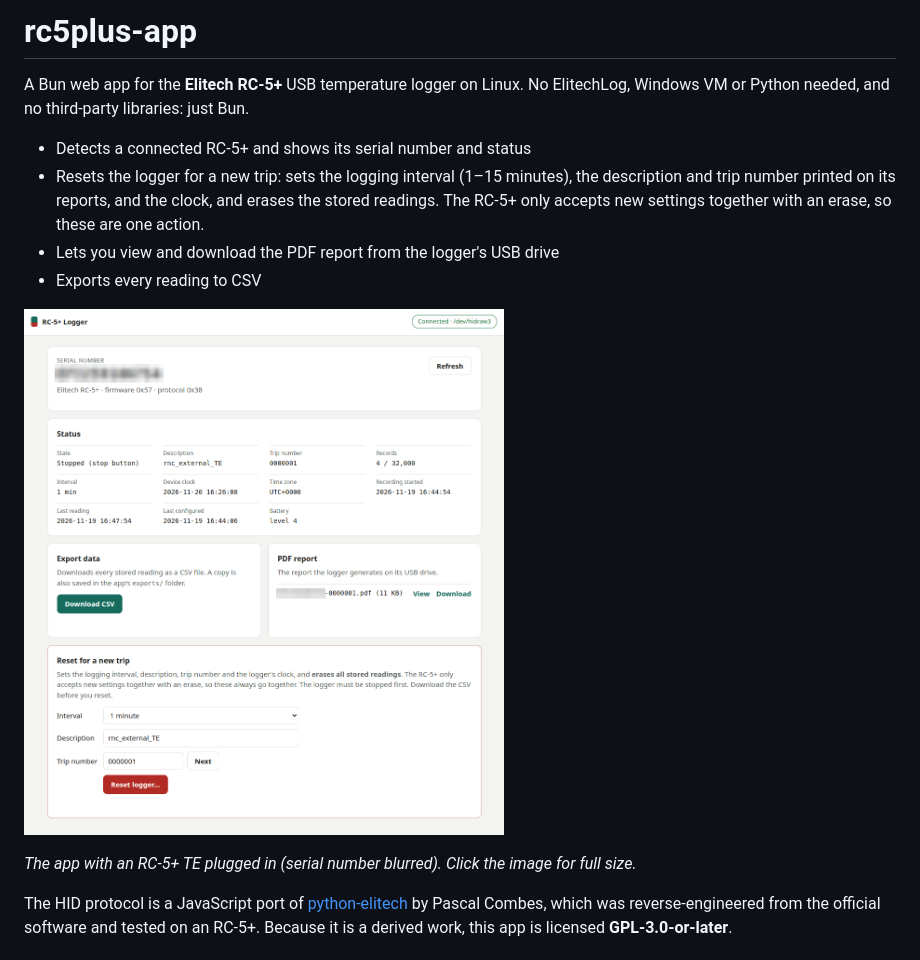
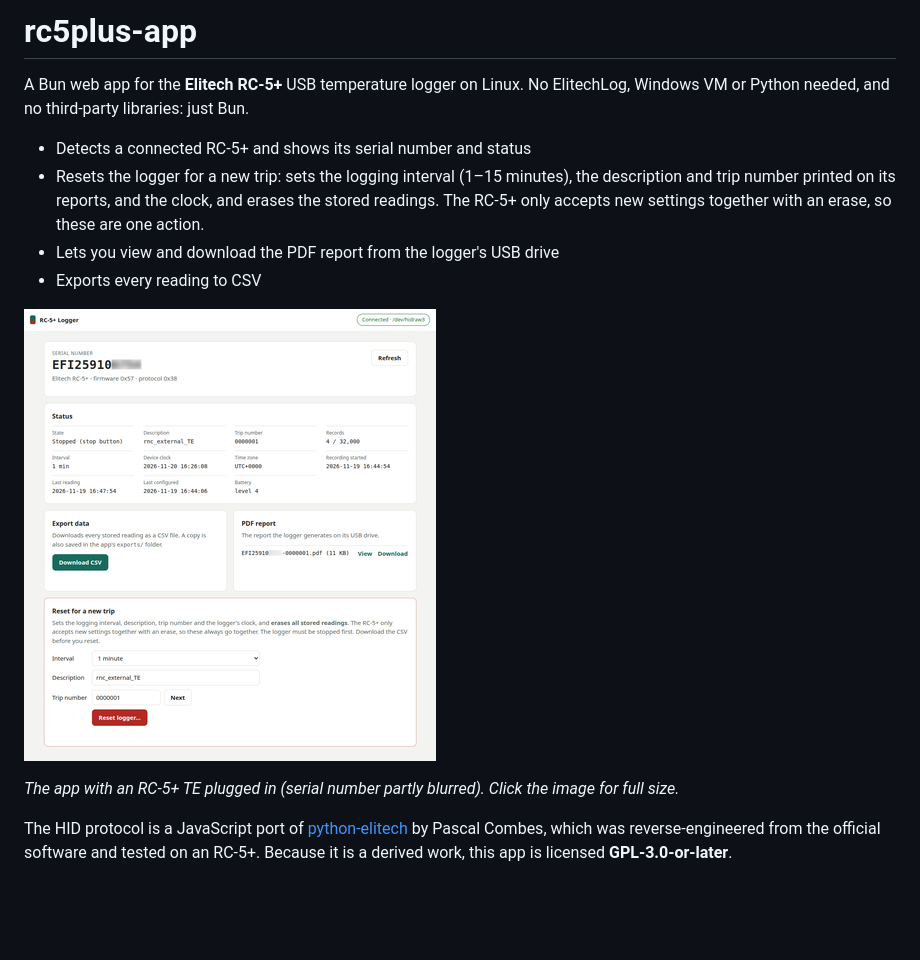
Before and after one commit to HamptonNorth/rc5plus, a Markdown page: README.md, the part around the change. GitHub-like rendering; pictures changed too: docs/images/rc5plus-app-thumb.png (added), docs/images/rc5plus-app.png; blank space fills up the shorter version.

Commit message:
README: use the supplied screenshot with a 40% thumbnail
- docs/images/rc5plus-app.png: replaced with the supplied screenshot
  (the end of the serial number is blurred)
- docs/images/rc5plus-app-thumb.png (new): the same image at 40%
  (412 x 452), shown after the intro bullet points and linking to the
  full-size image
- caption now says the serial number is partly blurred

Co-Authored-By: Claude Opus 5.5 <noreply@anthropic.com>

```diff
--- a/README.md
+++ b/README.md
@@ -1,6 +1,6 @@
 <!--
   File:    README.md
-  Version: 1.8.1
+  Version: 1.8.2
   Project: rc5plus-app — Bun web app for the Elitech RC-5+ temperature logger
 -->
 
@@ -13,9 +13,9 @@ A Bun web app for the **Elitech RC-5+** USB temperature logger on Linux. No Elit
 - Lets you view and download the PDF report from the logger's USB drive
 - Exports every reading to CSV
 
-<a href="docs/images/rc5plus-app.png"><img src="docs/images/rc5plus-app.png" alt="The rc5plus-app page for a stopped RC-5+ TE: serial number, status, CSV export, the logger's PDF report, and the reset form" width="480"></a>
+<a href="docs/images/rc5plus-app.png"><img src="docs/images/rc5plus-app-thumb.png" alt="The rc5plus-app page for a stopped RC-5+ TE: serial number, status, CSV export, the logger's PDF report, and the reset form" width="412"></a>
 
-*The app with an RC-5+ TE plugged in (serial number blurred). Click the image for full size.*
+*The app with an RC-5+ TE plugged in (serial number partly blurred). Click the image for full size.*
 
 The HID protocol is a JavaScript port of [python-elitech](https://github.com/pasccom/python-elitech) by Pascal Combes, which was reverse-engineered from the official software and tested on an RC-5+. Because it is a derived work, this app is licensed **GPL-3.0-or-later**.
 
```
